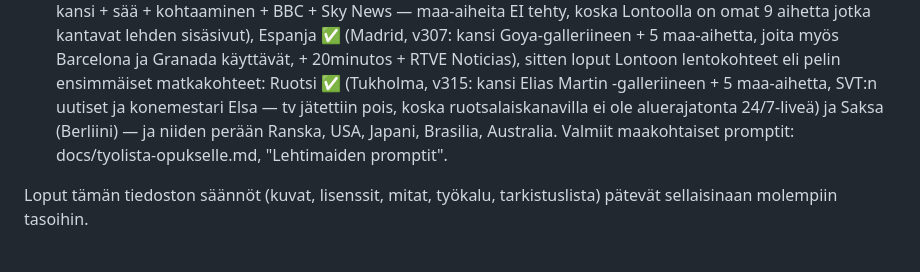
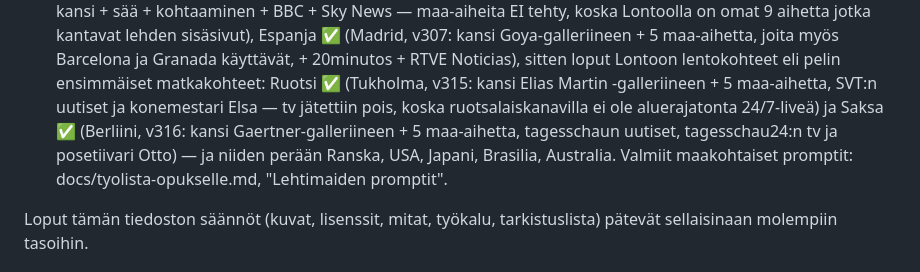
Before and after one commit to ravelius/Afrikan-t-hti, a Markdown page: docs/tutki-aiheet.md, the part around the change. Drawn GitHub-style.

Commit message:
Saksa kuitattu monistusjärjestykseen (docs) (#429)
Monistusohjeen kohta 9: Berliinin lehtipaketti (#428, v316)
merkitty tehdyksi docs/tutki-aiheet.md:n järjestyslistaan.


Claude-Session: https://claude.ai/code/session_01R1jVv12E56gbU5qtH5xGaG

Co-authored-by: Claude <noreply@anthropic.com>

```diff
--- a/docs/tutki-aiheet.md
+++ b/docs/tutki-aiheet.md
@@ -34,8 +34,10 @@ matkaopas kulkee laukussa koko maan ajan, vain kansilehti vaihtuu.
   lentokohteet eli pelin ensimmäiset matkakohteet: Ruotsi ✅
   (Tukholma, v315: kansi Elias Martin -galleriineen + 5 maa-aihetta,
   SVT:n uutiset ja konemestari Elsa — tv jätettiin pois, koska
-  ruotsalaiskanavilla ei ole aluerajatonta 24/7-liveä) ja Saksa
-  (Berliini) — ja niiden perään Ranska, USA, Japani,
+  ruotsalaiskanavilla ei ole aluerajatonta 24/7-liveä) ja Saksa ✅
+  (Berliini, v316: kansi Gaertner-galleriineen + 5 maa-aihetta,
+  tagesschaun uutiset, tagesschau24:n tv ja posetiivari Otto) —
+  ja niiden perään Ranska, USA, Japani,
   Brasilia, Australia. Valmiit maakohtaiset promptit:
   docs/tyolista-opukselle.md, "Lehtimaiden promptit".
 
```
